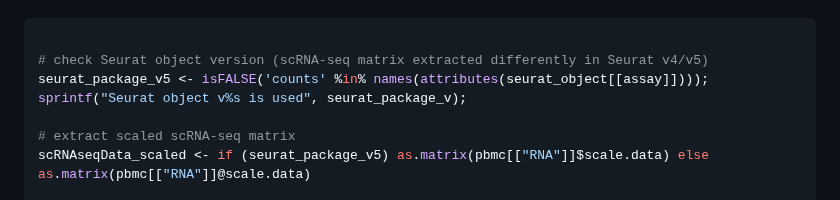
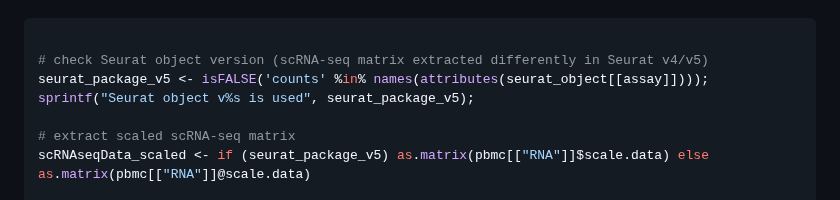
Before and after one commit to IanevskiAleksandr/sc-type, a Markdown page: README.md, the part around the change. Drawn GitHub-style.

```diff
--- a/README.md
+++ b/README.md
@@ -123,7 +123,7 @@ Finally, let's assign cell types to each cluster:
 
 # check Seurat object version (scRNA-seq matrix extracted differently in Seurat v4/v5)
 seurat_package_v5 <- isFALSE('counts' %in% names(attributes(seurat_object[[assay]])));
-sprintf("Seurat object v%s is used", seurat_package_v);
+sprintf("Seurat object v%s is used", seurat_package_v5);
 
 # extract scaled scRNA-seq matrix
 scRNAseqData_scaled <- if (seurat_package_v5) as.matrix(pbmc[["RNA"]]$scale.data) else as.matrix(pbmc[["RNA"]]@scale.data)
```
